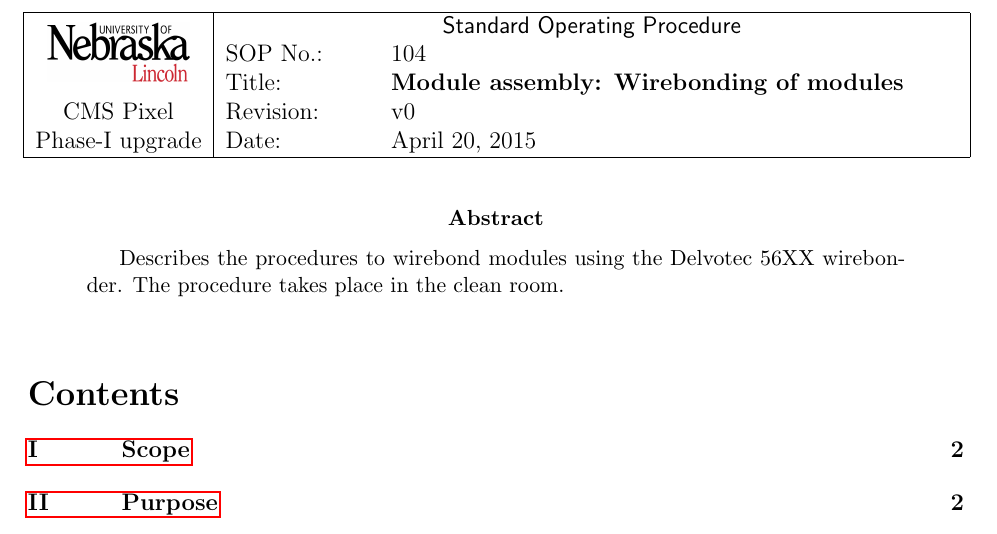
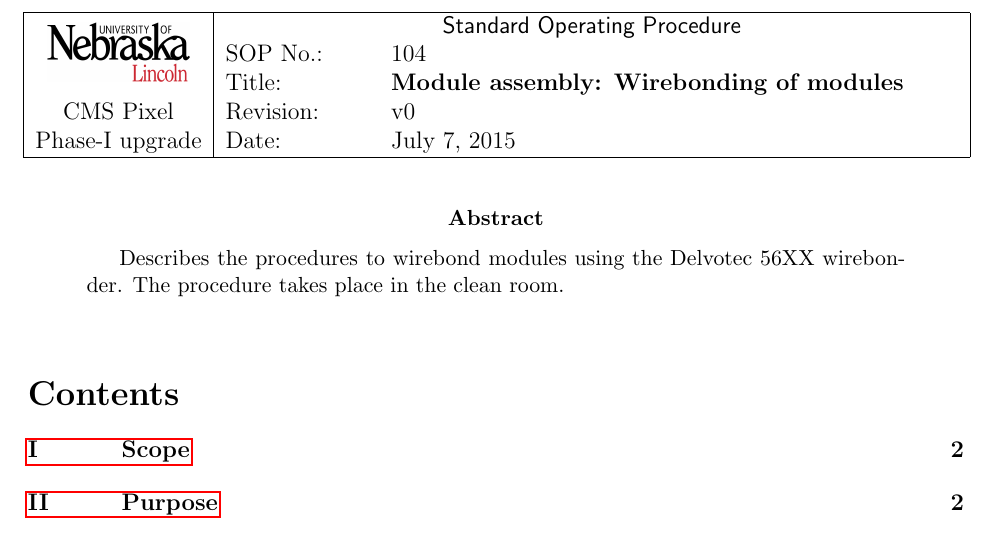
Before and after one commit to psi46/unl-sop, a LaTeX document (UNL-PxPhI-SOP-104.tex): part of page 1 of 7, cut so that both start at the same text. Compiled offline with pdfLaTeX.

Commit message:
Adjusted date

```diff
--- a/UNL-PxPhI-SOP-104.tex
+++ b/UNL-PxPhI-SOP-104.tex
@@ -1,6 +1,6 @@
 \documentclass[12pt]{unlsilabsop}
 \title{Module assembly: Wirebonding of modules}
-\date{April 20, 2015}
+\date{July 7, 2015}
 \author{Frank Meier Aeschbacher}
 \approved{Frank Meier Aeschbacher}
 \sopid{104}
```
